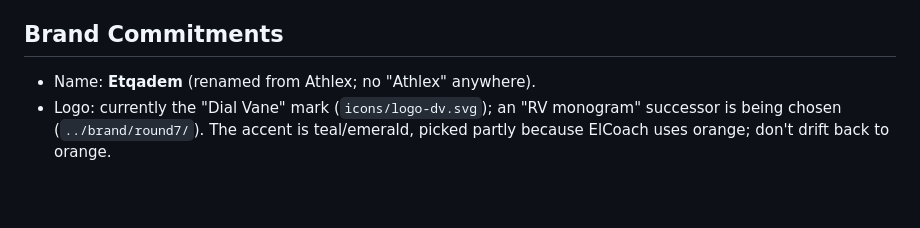
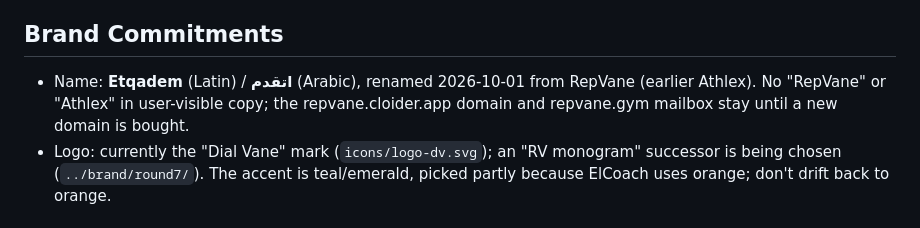
Before and after one commit to Eslam1141/Eslam1141.github.io, a Markdown page: PRODUCT.md, the part around the change. GitHub-like rendering; blank space fills up the shorter version.

Commit message:
docs(brand): record rename history in PRODUCT.md
Co-Authored-By: Claude Opus 5.5 <noreply@anthropic.com>

```diff
--- a/PRODUCT.md
+++ b/PRODUCT.md
@@ -40,7 +40,7 @@ Open decision: the roadmap also plans a paid Premium tier (Paymob payments, high
 
 ## Brand Commitments
 
-- Name: **Etqadem** (renamed from Athlex; no "Athlex" anywhere).
+- Name: **Etqadem** (Latin) / **اتقدم** (Arabic), renamed 2026-10-01 from RepVane (earlier Athlex). No "RepVane" or "Athlex" in user-visible copy; the repvane.cloider.app domain and repvane.gym mailbox stay until a new domain is bought.
 - Logo: currently the "Dial Vane" mark (`icons/logo-dv.svg`); an "RV monogram" successor is being chosen (`../brand/round7/`). The accent is teal/emerald, picked partly because ElCoach uses orange; don't drift back to orange.
 
 ## Evidence on Hand
```
